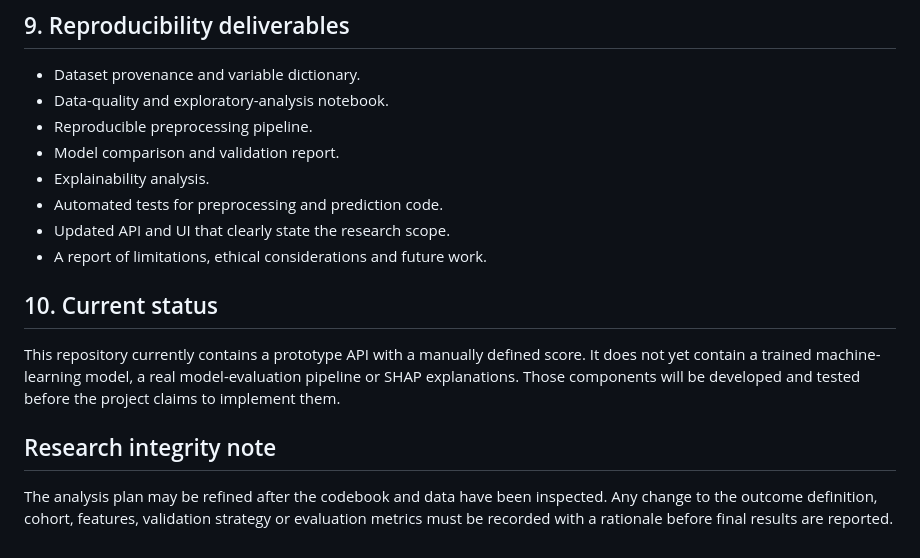
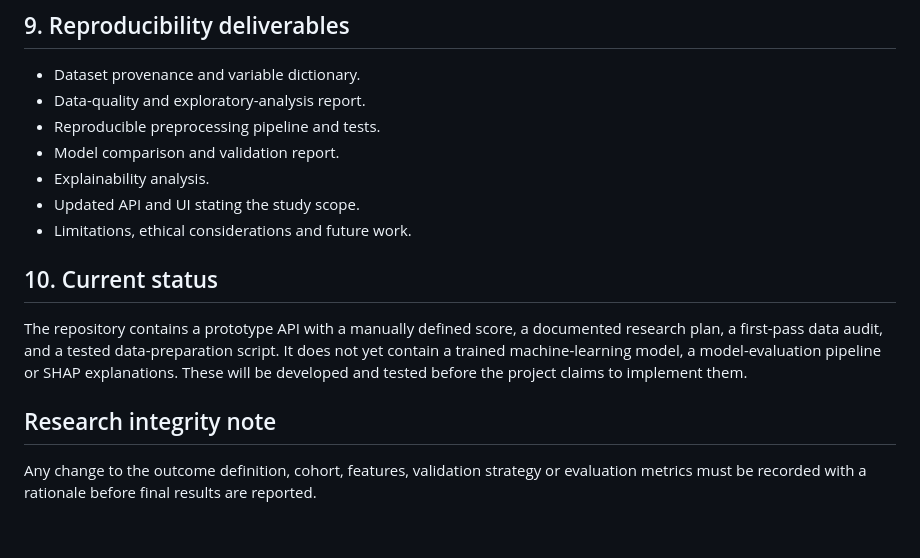
Before and after one commit to ARGS-PYH/Stroke-prediction, a Markdown page: docs/RESEARCH-PLAN.md, the part around one of its changes. Drawn GitHub-style.

```diff
--- a/docs/RESEARCH-PLAN.md
+++ b/docs/RESEARCH-PLAN.md
@@ -70,18 +71,17 @@ Do not use real identifiable patient data. Do not collect patient information in
 ## 9. Reproducibility deliverables
 
 - Dataset provenance and variable dictionary.
-- Data-quality and exploratory-analysis notebook.
-- Reproducible preprocessing pipeline.
+- Data-quality and exploratory-analysis report.
+- Reproducible preprocessing pipeline and tests.
 - Model comparison and validation report.
 - Explainability analysis.
-- Automated tests for preprocessing and prediction code.
-- Updated API and UI that clearly state the research scope.
-- A report of limitations, ethical considerations and future work.
+- Updated API and UI stating the study scope.
+- Limitations, ethical considerations and future work.
 
 ## 10. Current status
 
-This repository currently contains a prototype API with a manually defined score. It does not yet contain a trained machine-learning model, a real model-evaluation pipeline or SHAP explanations. Those components will be developed and tested before the project claims to implement them.
+The repository contains a prototype API with a manually defined score, a documented research plan, a first-pass data audit, and a tested data-preparation script. It does not yet contain a trained machine-learning model, a model-evaluation pipeline or SHAP explanations. These will be developed and tested before the project claims to implement them.
 
 ## Research integrity note
 
-The analysis plan may be refined after the codebook and data have been inspected. Any change to the outcome definition, cohort, features, validation strategy or evaluation metrics must be recorded with a rationale before final results are reported.
+Any change to the outcome definition, cohort, features, validation strategy or evaluation metrics must be recorded with a rationale before final results are reported.
```
Also changed, not shown: other parts of docs/RESEARCH-PLAN.md (+21 -20 lines).
